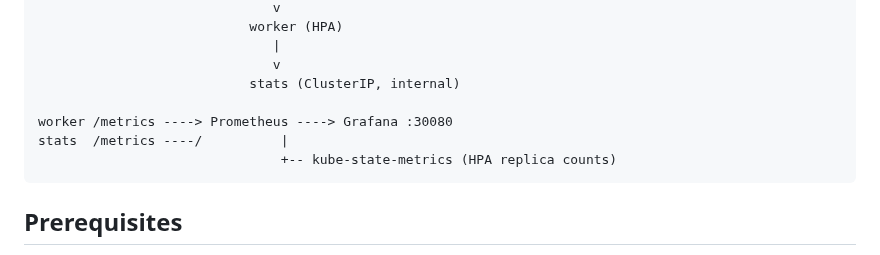
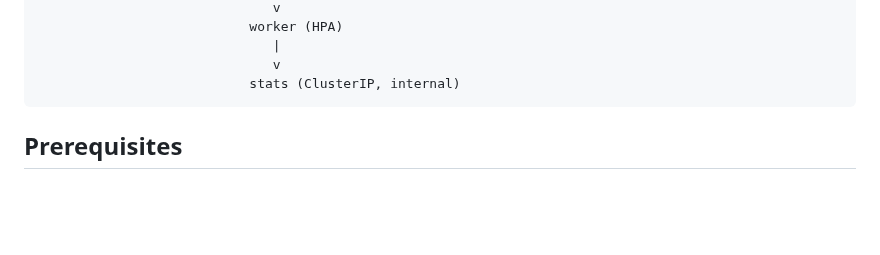
Before and after one commit to sambit-srcm/k8s-monitoring, a Markdown page: README.md, the part around one of its changes. Drawn GitHub-style; blank space fills up the shorter version.

````diff
--- a/README.md
+++ b/README.md
@@ -13,10 +13,6 @@ client -- :80 --> Ingress --> api (ClusterIP)
                               |
                               v
                            stats (ClusterIP, internal)
-
-worker /metrics ----> Prometheus ----> Grafana :30080
-stats  /metrics ----/          |
-                               +-- kube-state-metrics (HPA replica counts)
 ```
 
 ## Prerequisites
````
Also changed, not shown: other parts of README.md (+1 -17 lines), results/Screenshot 2026-10-09 at 18.42.27.png (added), results/Screenshot 2026-10-09 at 18.42.49.png (added), results/Screenshot 2026-10-09 at 19.03.38.png (added), results/Screenshot 2026-10-09 at 19.04.25.png (added), results/Screenshot 2026-10-09 at 19.04.40.png (added), 5 other files.
